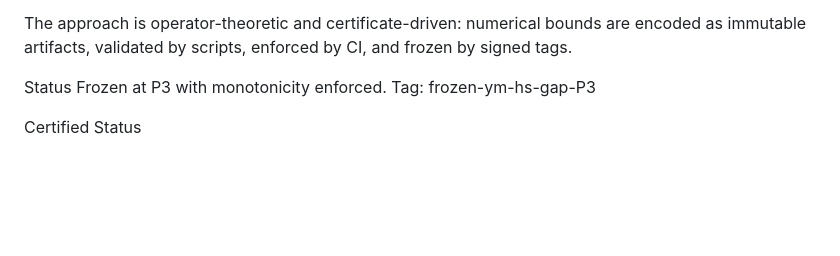
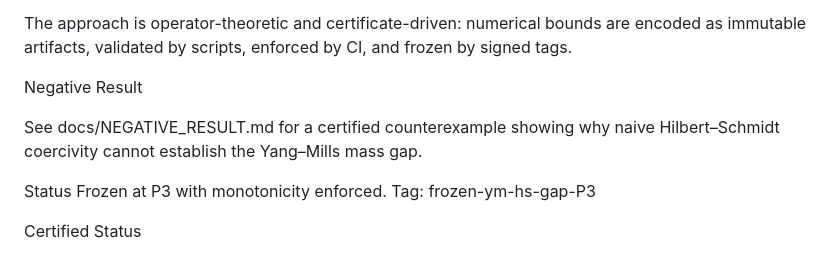
Before and after one commit to inaciovasquez2020/yang-mills-hs-gap-cert, a Markdown page: README.md, the part around the change. GitHub-like rendering; blank space fills up the shorter version.

Commit message:
docs: add certified negative result note for YM HS-gap

```diff
--- a/README.md
+++ b/README.md
@@ -5,6 +5,10 @@ This repository provides executable, CI-verified certificates establishing a Yan
 
 The approach is operator-theoretic and certificate-driven:
 numerical bounds are encoded as immutable artifacts, validated by scripts, enforced by CI, and frozen by signed tags.
+
+Negative Result
+
+See docs/NEGATIVE_RESULT.md for a certified counterexample showing why naive Hilbert–Schmidt coercivity cannot establish the Yang–Mills mass gap.
 
 Status
 Frozen at P3 with monotonicity enforced.
```
Also changed, not shown: docs/NEGATIVE_RESULT.md (added, +23 -0 lines).
